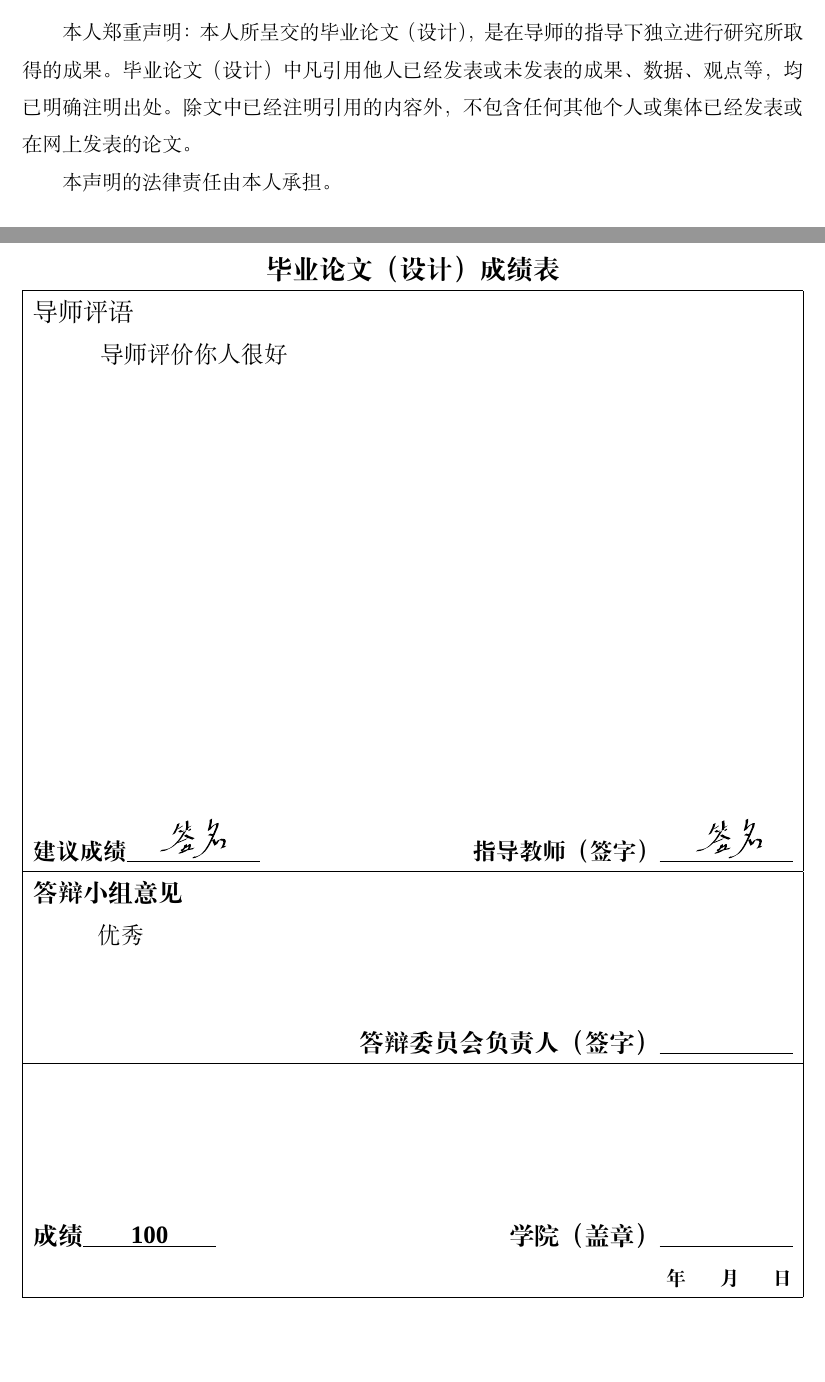
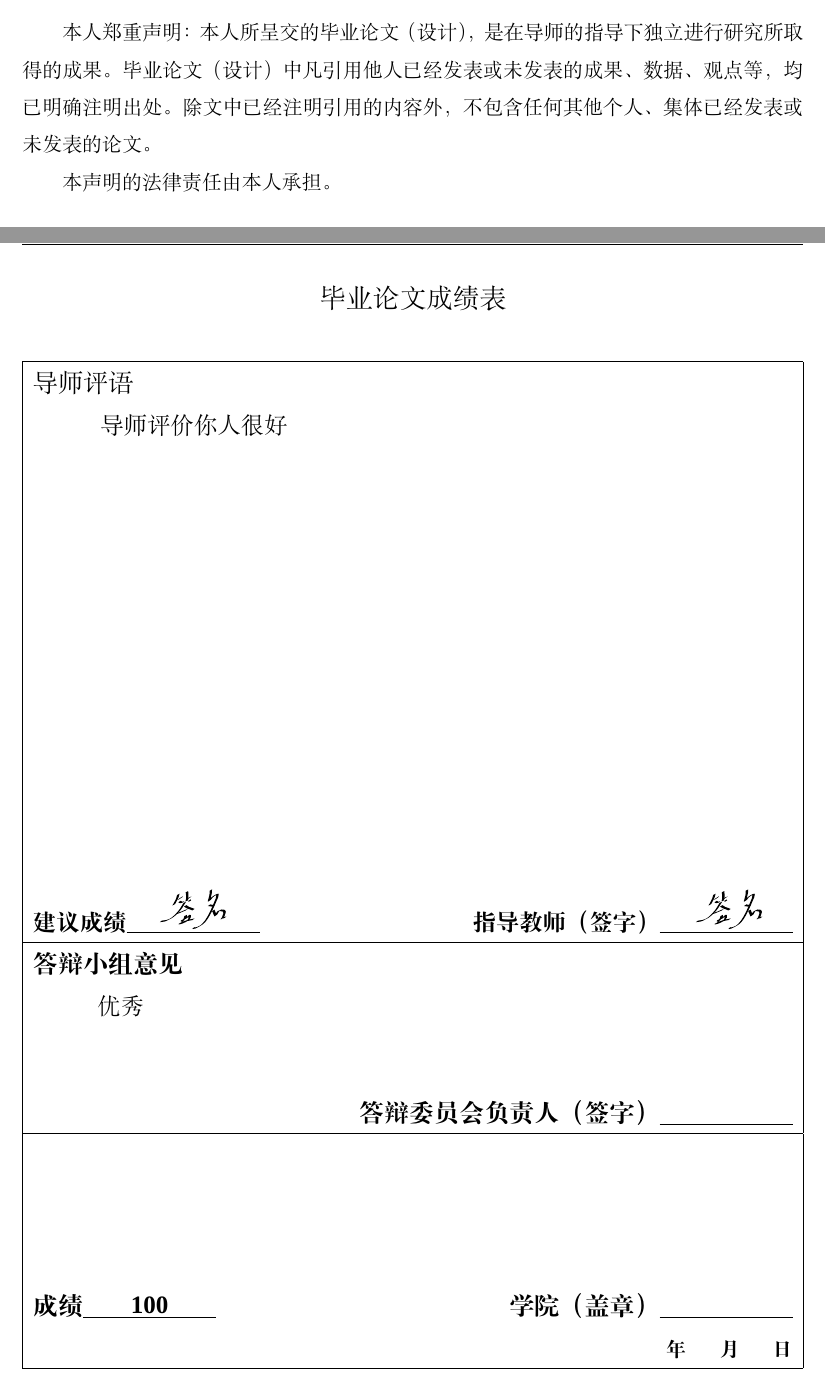
Before and after one commit to yuhldr/LZUThesis2020, a LaTeX thesis (template.tex, which reads LZUThesis.cls): two parts of pages 2 and 16 of 16, joined at a grey line, cut so that both start at the same text, the shorter picture padded with empty space. Compiled offline with XeLaTeX; a missing font is replaced by an installed copy or a similar font.

Commit message:
适配教务处最新2022版要求
Signed-off-by: Hollow Man <hollowman@opensuse.org>

```diff
--- a/LZUThesis.cls
+++ b/LZUThesis.cls
@@ -267,6 +267,11 @@
 %\RequirePackage{pgffor}
 \RequirePackage{forloop}
 \RequirePackage{xstring}
+
+%设置要使用的方正小标宋简体
+\setCJKfamilyfont{MyCJKfzxbs}[Path=fonts/]{FZXiaoBiaoSong-B05S}
+\newcommand{\fzxbs}{\CJKfamily{MyCJKfzxbs}}
+
 \renewcommand\maketitle{%
     \cleardoublepage
     \thispagestyle{empty}
@@ -274,7 +279,7 @@
         \includegraphics[width=6cm]{lzu2020.png}\\
         \vspace*{21.8pt}
 
-        {\zihao{1}\songti{本科毕业论文\\}}% 封面这几个字，规范中未提及，此处按照宋体
+        {\zihao{1}\fzxbs{本科毕业论文\\}}% 封面这几个字，规范中未提及，此处根据提供word模板样式，使用方正小标宋简体
         \vspace{21.8pt}
         \par
         \zihao{4}
@@ -340,7 +345,7 @@
         {\bfseries\songti\zihao{3}{诚信责任书}} % “诚信责任书”这几个字，应该是加粗（宋体加粗）
     \end{center}
 
-    本人郑重声明：本人所呈交的毕业论文（设计），是在导师的指导下独立进行研究所取得的成果。毕业论文（设计）中凡引用他人已经发表或未发表的成果、数据、观点等，均已明确注明出处。除文中已经注明引用的内容外，不包含任何其他个人或集体已经发表或在网上发表的论文。
+    本人郑重声明：本人所呈交的毕业论文（设计），是在导师的指导下独立进行研究所取得的成果。毕业论文（设计）中凡引用他人已经发表或未发表的成果、数据、观点等，均已明确注明出处。除文中已经注明引用的内容外，不包含任何其他个人、集体已经发表或未发表的论文。
 
     本声明的法律责任由本人承担。
 
@@ -393,14 +398,17 @@
 \newtoks \finalgrade
 \newcommand{\Grade}{
 \clearpage
-\thispagestyle{empty}
+\thispagestyle{mainmatterstyle}
 % \phantomsection
 % \addcontentsline{toc}{chapter}{毕业论文（设计）成绩}
 \begin{center}
     \zihao{-3}\songti  % 成绩这一页整体设置，应该是加粗（宋体加粗）
     \begin{tabularx}{\textwidth}{|X|}
         \multicolumn{1}{c}{
-            \zihao{3} \bfseries{毕业论文（设计）成绩表}
+            \zihao{3} \fzxbs{毕业论文成绩表}
+        } \\
+        \multicolumn{1}{c}{
+            \zihao{-4}
         } \\
         \hline
         导师评语\\%
@@ -501,7 +509,7 @@
     \vspace{11pt}
     \par #1\\%
     \vbox{}\\
-    {\bfseries Key Words:} #2
+    {\bfseries Keywords:} #2
 }
 
 
--- a/template.tex
+++ b/template.tex
@@ -504,7 +489,23 @@ matlab代码有专门的库，但是没必要高亮太多，而且中文适配
 （我是谁？兰朵儿开发者：余航，致谢我，查重时一定会重复的，哈哈，开个玩笑，本科生论文不在查重范围，而且“毕业论文(设计)检测内容主要为毕业论文(设计)的主体部分”）。
 
 
-\Grade %这一句才是成绩页，上面是填写
+%=====%
+%论文（设计）成绩
+%=====%
+
+% 下面这些注释掉可以去掉成绩、评语什么的
+\supervisorcomment{导师评价你人很好}
 
 
+\committeecomment{优秀}
+
+\finalgrade{100}
+% 上面这些注释掉可以去掉成绩、评语什么的
+
+% 下面的才是成绩页，上面是填写
+\mainmatter
+\pagenumbering{gobble}
+\Grade
+\clearpage
+
 \end{document}
```
Also changed, not shown: LZUThesis.cls (2 more changed lines), template.tex (15 more changed lines), 1 other file.
